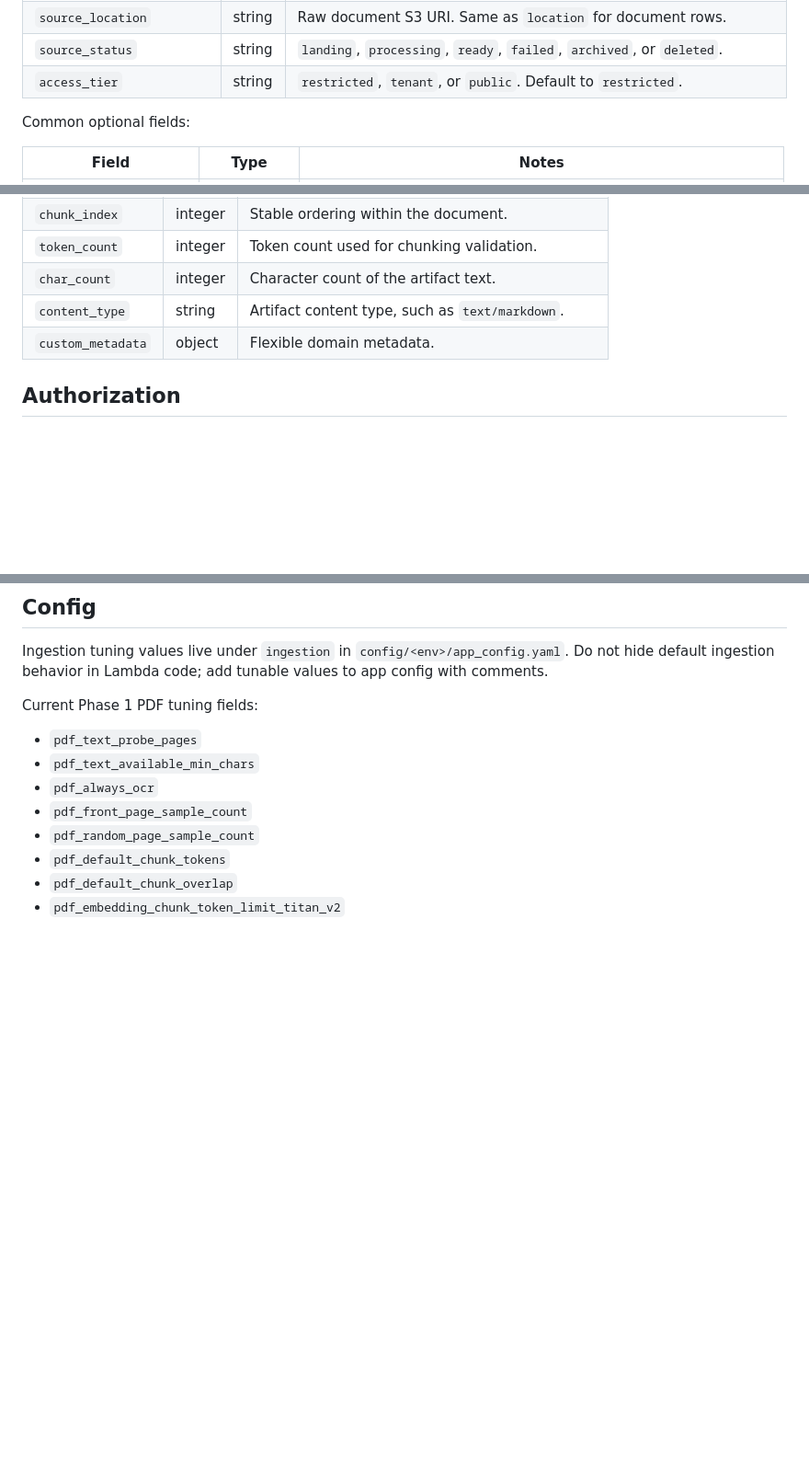
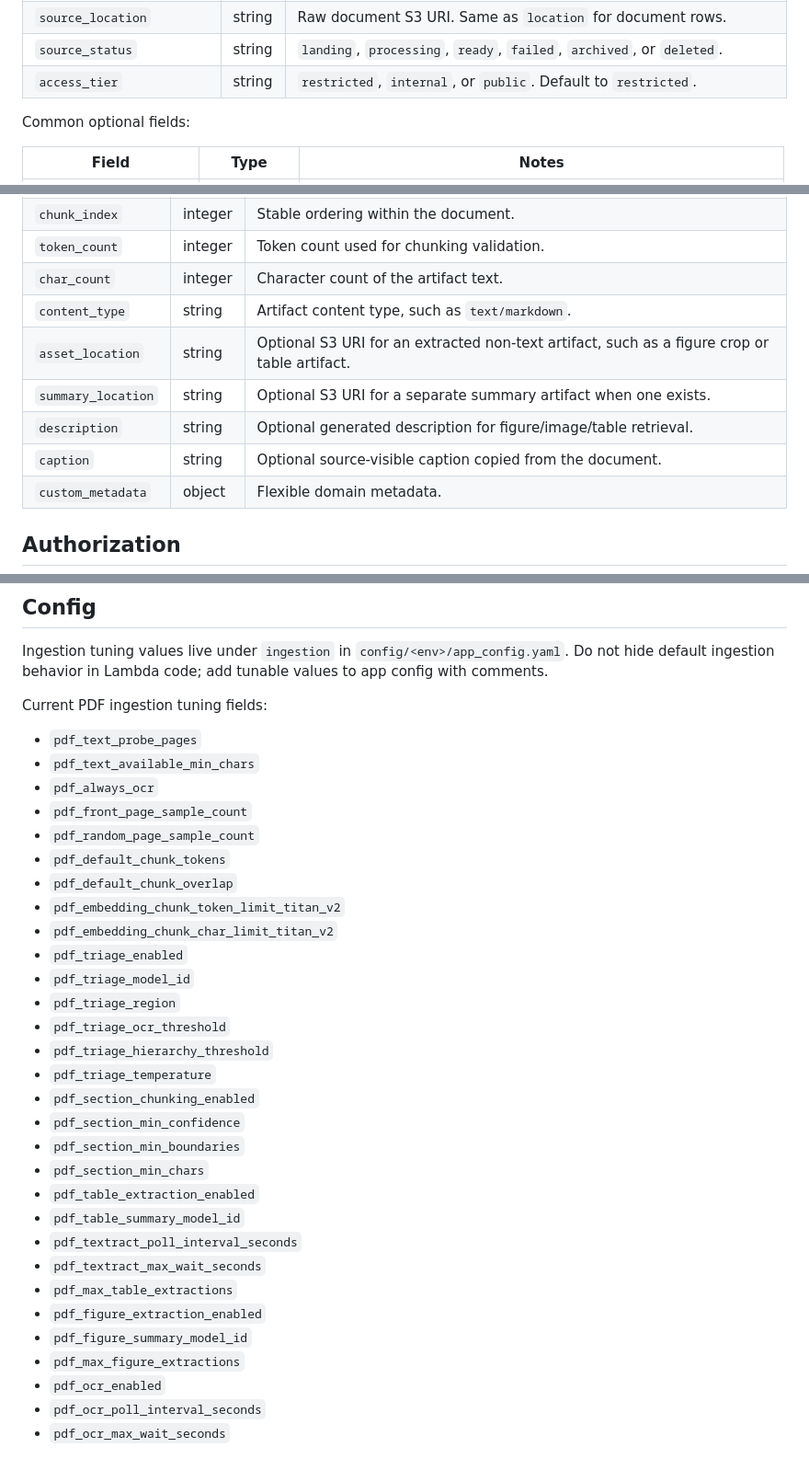
Before and after one commit to georgep26/chat-template, a Markdown page: docs/knowledge_base_metadata.md, 3 parts joined by grey strips. Shown at 92% size. GitHub-like rendering; blank space fills up the shorter version.

Commit message:
feat: update access tier options and chunk type definitions, and add new fields for asset and summary locations

```diff
--- a/docs/knowledge_base_metadata.md
+++ b/docs/knowledge_base_metadata.md
@@ -57,7 +57,7 @@ Required document-level fields:
 | `location` | string | Raw document S3 URI. |
 | `source_location` | string | Raw document S3 URI. Same as `location` for document rows. |
 | `source_status` | string | `landing`, `processing`, `ready`, `failed`, `archived`, or `deleted`. |
-| `access_tier` | string | `restricted`, `tenant`, or `public`. Default to `restricted`. |
+| `access_tier` | string | `restricted`, `internal`, or `public`. Default to `restricted`. |
 
 Common optional fields:
 
@@ -115,6 +115,10 @@ Common optional chunk fields:
 | `token_count` | integer | Token count used for chunking validation. |
 | `char_count` | integer | Character count of the artifact text. |
 | `content_type` | string | Artifact content type, such as `text/markdown`. |
+| `asset_location` | string | Optional S3 URI for an extracted non-text artifact, such as a figure crop or table artifact. |
+| `summary_location` | string | Optional S3 URI for a separate summary artifact when one exists. |
+| `description` | string | Optional generated description for figure/image/table retrieval. |
+| `caption` | string | Optional source-visible caption copied from the document. |
 | `custom_metadata` | object | Flexible domain metadata. |
 
 ## Authorization
@@ -150,7 +154,7 @@ Ingestion tuning values live under `ingestion` in `config/<env>/app_config.yaml`
 Do not hide default ingestion behavior in Lambda code; add tunable values to
 app config with comments.
 
-Current Phase 1 PDF tuning fields:
+Current PDF ingestion tuning fields:
 
 - `pdf_text_probe_pages`
 - `pdf_text_available_min_chars`
@@ -160,3 +164,25 @@ Current Phase 1 PDF tuning fields:
 - `pdf_default_chunk_tokens`
 - `pdf_default_chunk_overlap`
 - `pdf_embedding_chunk_token_limit_titan_v2`
+- `pdf_embedding_chunk_char_limit_titan_v2`
+- `pdf_triage_enabled`
+- `pdf_triage_model_id`
+- `pdf_triage_region`
+- `pdf_triage_ocr_threshold`
+- `pdf_triage_hierarchy_threshold`
+- `pdf_triage_temperature`
+- `pdf_section_chunking_enabled`
+- `pdf_section_min_confidence`
+- `pdf_section_min_boundaries`
+- `pdf_section_min_chars`
+- `pdf_table_extraction_enabled`
+- `pdf_table_summary_model_id`
+- `pdf_textract_poll_interval_seconds`
+- `pdf_textract_max_wait_seconds`
+- `pdf_max_table_extractions`
+- `pdf_figure_extraction_enabled`
+- `pdf_figure_summary_model_id`
+- `pdf_max_figure_extractions`
+- `pdf_ocr_enabled`
+- `pdf_ocr_poll_interval_seconds`
+- `pdf_ocr_max_wait_seconds`
```
Also changed, not shown: other parts of docs/knowledge_base_metadata.md (+1 -1 lines).
